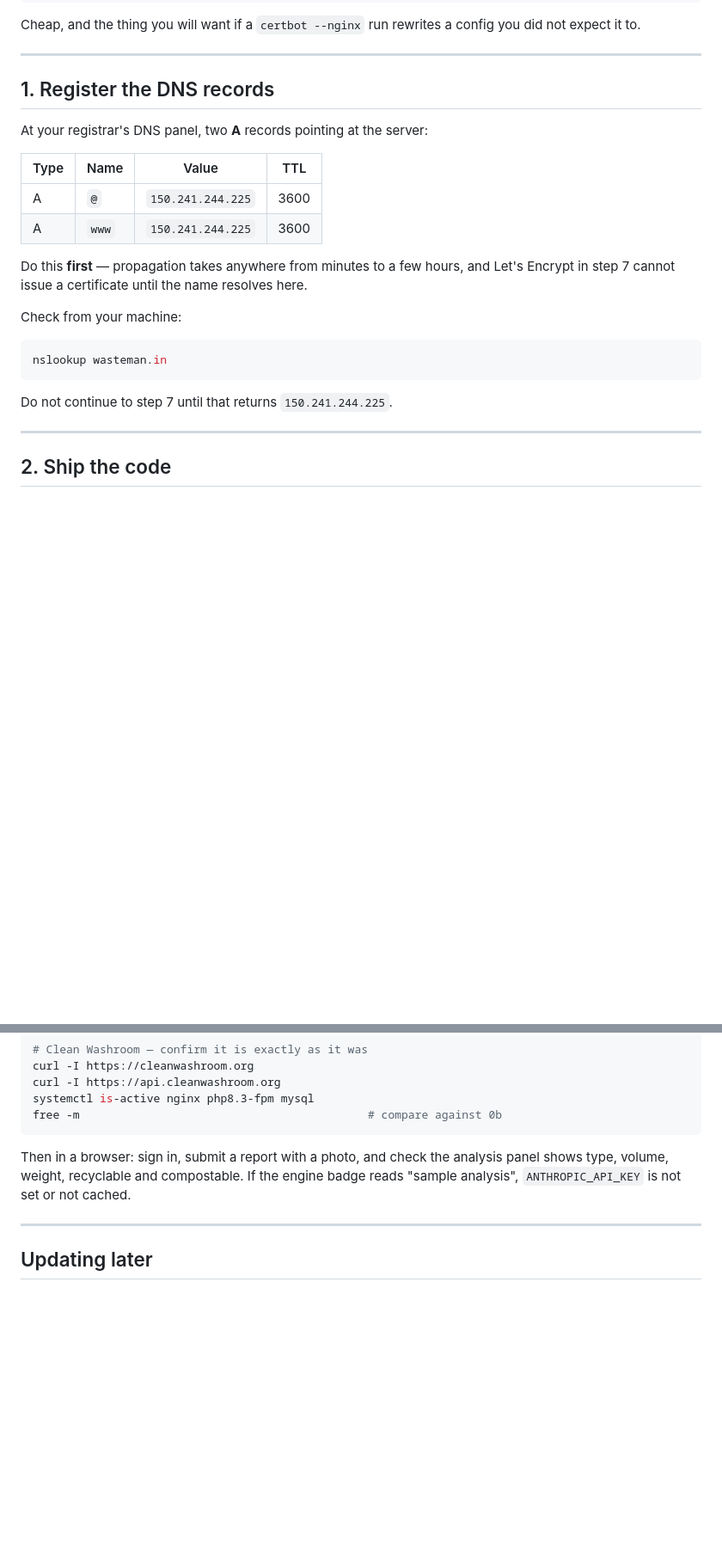
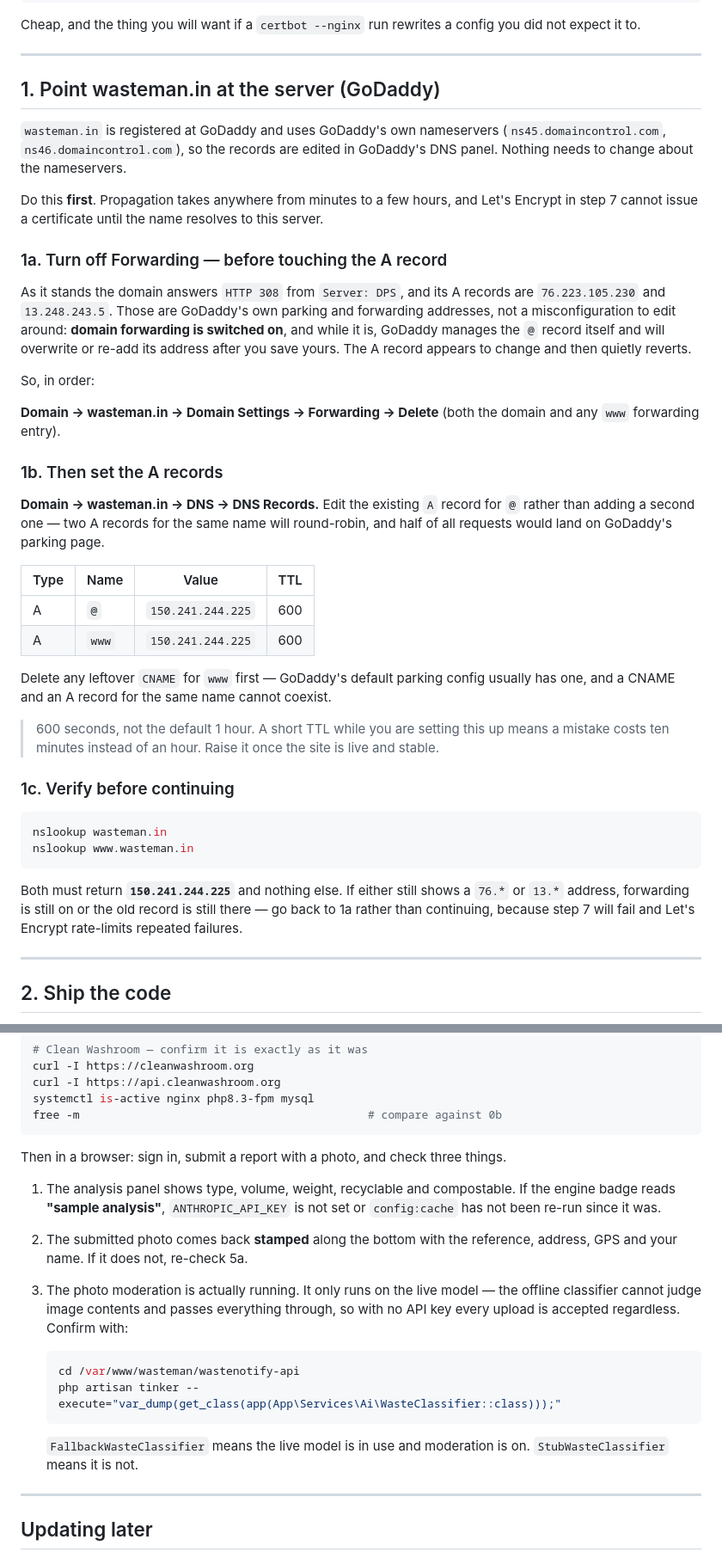
Before and after one commit to aswamofficial/wasteman, a Markdown page: deploy/utho/DEPLOY.md, 2 parts joined by grey strips. Shown at 86% size. GitHub-like rendering; blank space fills up the shorter version.

Commit message:
deploy: GoDaddy DNS specifics, and the stamp's font requirement
DNS. wasteman.in is on GoDaddy's nameservers and currently answers 308 from
GoDaddy's parking service, which means domain forwarding is on. While it is,
GoDaddy manages the @ record and overwrites an A record added underneath it —
the record appears to save and then reverts. Forwarding has to be deleted
first, so the runbook now says that before it says anything about A records.

Font. Photo stamping needs GD with FreeType and a TTF on disk, and neither
failure is loud: without a font the stamp is skipped, the report saves, and
the only trace is a log line. Added the check next to the FPM pool step and a
stamped-photo check to the verification list.

Also added a check for which classifier is actually bound, because moderation
only runs on the live model — the offline stub passes every image through.

Co-Authored-By: Claude Opus 5 <noreply@anthropic.com>

````diff
--- a/deploy/utho/DEPLOY.md
+++ b/deploy/utho/DEPLOY.md
@@ -83,25 +83,59 @@ you did not expect it to.
 
 ---
 
-## 1. Register the DNS records
+## 1. Point wasteman.in at the server (GoDaddy)
 
-At your registrar's DNS panel, two **A** records pointing at the server:
+`wasteman.in` is registered at GoDaddy and uses GoDaddy's own nameservers
+(`ns45.domaincontrol.com`, `ns46.domaincontrol.com`), so the records are edited
+in GoDaddy's DNS panel. Nothing needs to change about the nameservers.
+
+Do this **first**. Propagation takes anywhere from minutes to a few hours, and
+Let's Encrypt in step 7 cannot issue a certificate until the name resolves to
+this server.
+
+### 1a. Turn off Forwarding — before touching the A record
+
+As it stands the domain answers `HTTP 308` from `Server: DPS`, and its A records
+are `76.223.105.230` and `13.248.243.5`. Those are GoDaddy's own parking and
+forwarding addresses, not a misconfiguration to edit around: **domain
+forwarding is switched on**, and while it is, GoDaddy manages the `@` record
+itself and will overwrite or re-add its address after you save yours. The A
+record appears to change and then quietly reverts.
+
+So, in order:
+
+**Domain → wasteman.in → Domain Settings → Forwarding → Delete** (both the
+domain and any `www` forwarding entry).
+
+### 1b. Then set the A records
+
+**Domain → wasteman.in → DNS → DNS Records.** Edit the existing `A` record for
+`@` rather than adding a second one — two A records for the same name will
+round-robin, and half of all requests would land on GoDaddy's parking page.
 
 | Type | Name | Value | TTL |
 |---|---|---|---|
-| A | `@` | `150.241.244.225` | 3600 |
-| A | `www` | `150.241.244.225` | 3600 |
+| A | `@` | `150.241.244.225` | 600 |
+| A | `www` | `150.241.244.225` | 600 |
 
-Do this **first** — propagation takes anywhere from minutes to a few hours, and
-Let's Encrypt in step 7 cannot issue a certificate until the name resolves here.
+Delete any leftover `CNAME` for `www` first — GoDaddy's default parking config
+usually has one, and a CNAME and an A record for the same name cannot coexist.
 
-Check from your machine:
+> 600 seconds, not the default 1 hour. A short TTL while you are setting this up
+> means a mistake costs ten minutes instead of an hour. Raise it once the site
+> is live and stable.
+
+### 1c. Verify before continuing
 
 ```bash
 nslookup wasteman.in
+nslookup www.wasteman.in
 ```
 
-Do not continue to step 7 until that returns `150.241.244.225`.
+Both must return **`150.241.244.225`** and nothing else. If either still shows
+a `76.*` or `13.*` address, forwarding is still on or the old record is still
+there — go back to 1a rather than continuing, because step 7 will fail and
+Let's Encrypt rate-limits repeated failures.
 
 ---
 
@@ -306,9 +363,25 @@ systemctl is-active nginx php8.3-fpm mysql
 free -m                                           # compare against 0b
 ```
 
-Then in a browser: sign in, submit a report with a photo, and check the analysis
-panel shows type, volume, weight, recyclable and compostable. If the engine badge
-reads "sample analysis", `ANTHROPIC_API_KEY` is not set or not cached.
+Then in a browser: sign in, submit a report with a photo, and check three things.
+
+1. The analysis panel shows type, volume, weight, recyclable and compostable.
+   If the engine badge reads **"sample analysis"**, `ANTHROPIC_API_KEY` is not
+   set or `config:cache` has not been re-run since it was.
+2. The submitted photo comes back **stamped** along the bottom with the
+   reference, address, GPS and your name. If it does not, re-check 5a.
+3. The photo moderation is actually running. It only runs on the live model —
+   the offline classifier cannot judge image contents and passes everything
+   through, so with no API key every upload is accepted regardless. Confirm
+   with:
+
+   ```bash
+   cd /var/www/wasteman/wastenotify-api
+   php artisan tinker --execute="var_dump(get_class(app(App\Services\Ai\WasteClassifier::class)));"
+   ```
+
+   `FallbackWasteClassifier` means the live model is in use and moderation is
+   on. `StubWasteClassifier` means it is not.
 
 ---
 
````
Also changed, not shown: other parts of deploy/utho/DEPLOY.md (+23 -0 lines).
